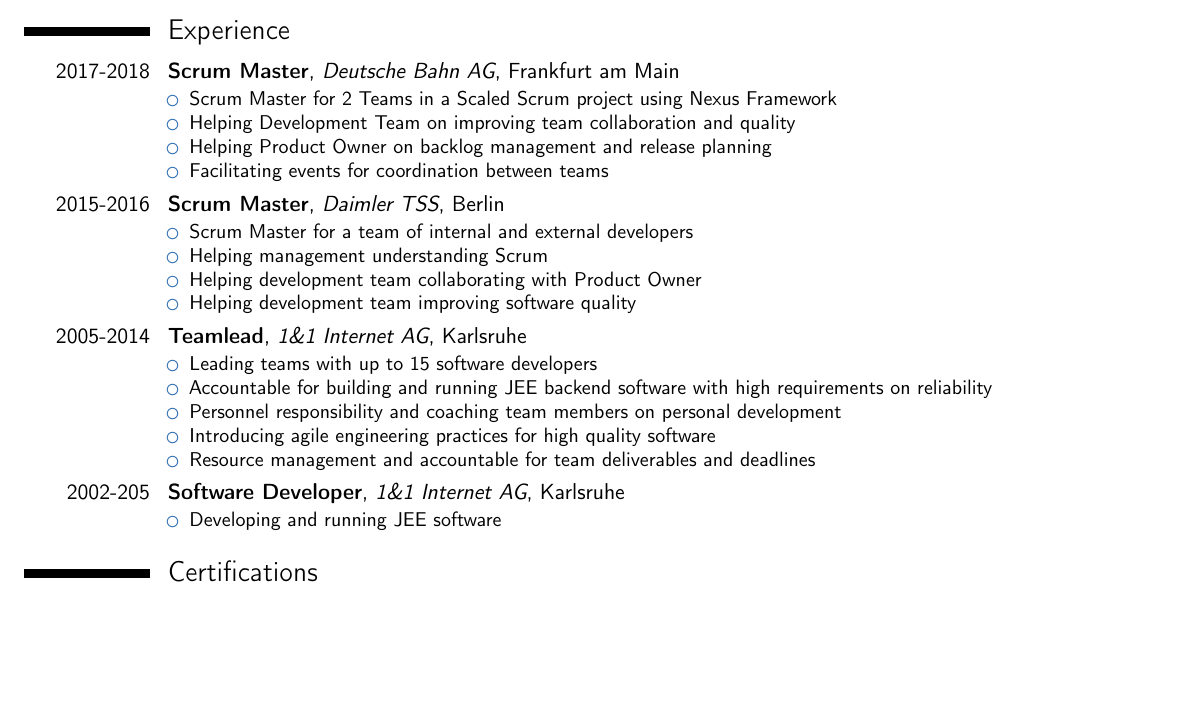
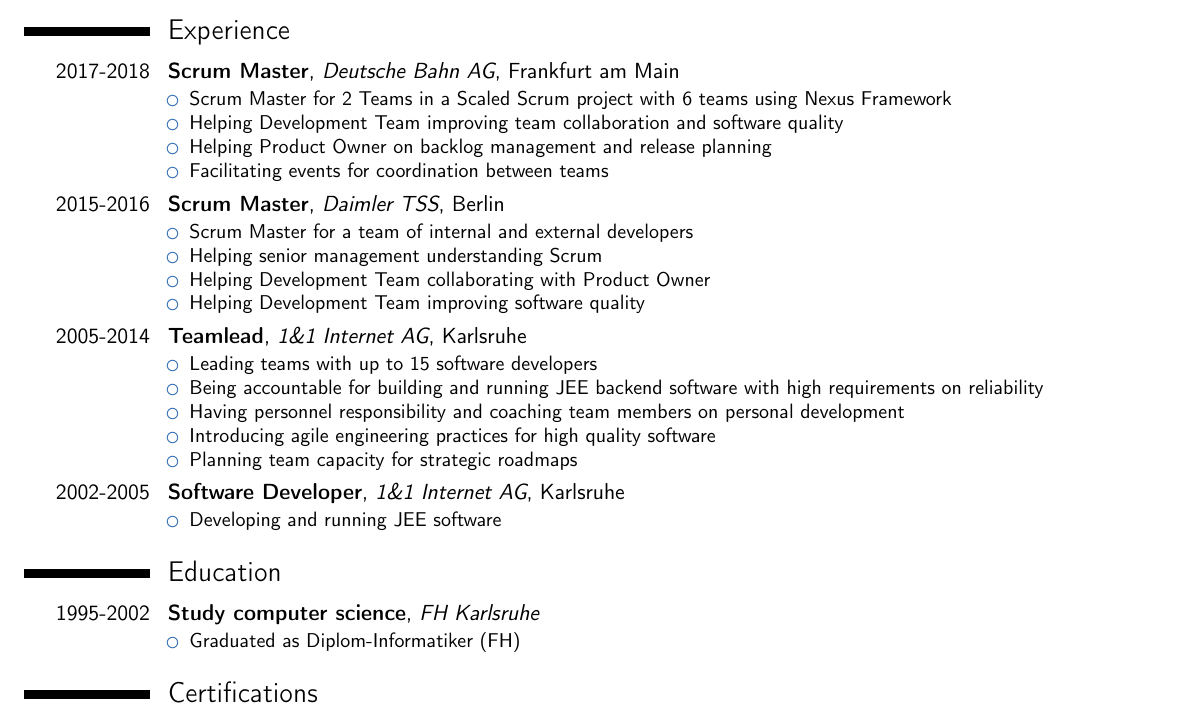
Before and after one commit to jfhaecker/cvprofile, a LaTeX CV (ProfilJoergHaeckerEN.tex): part of the page, cut so that both start at the same text, the shorter picture padded with empty space. Compiled offline with pdfLaTeX.

Commit message:
new file

```diff
--- a/ProfilJoergHaeckerEN.tex
+++ b/ProfilJoergHaeckerEN.tex
@@ -20,8 +20,9 @@
 
 \cventry{2017-2018}{Scrum Master}{Deutsche Bahn AG}{Frankfurt am Main}{}{
  \begin{itemize}
- \item Scrum Master for 2 Teams in a Scaled Scrum project using Nexus Framework
- \item Helping Development Team on improving team collaboration and quality
+ \item Scrum Master for 2 Teams in a Scaled Scrum project with 6 teams using Nexus Framework
+ \item Helping Development Team improving team collaboration and software
+ quality
  \item Helping Product Owner on backlog management and release planning
  \item Facilitating events for coordination between teams
 \end{itemize}}
@@ -29,30 +30,32 @@
 \cventry{2015-2016}{Scrum Master}{Daimler TSS}{Berlin}{}{
  \begin{itemize}
  \item Scrum Master for a team of internal and external developers
- \item Helping management  understanding Scrum
- \item Helping development team collaborating with Product Owner
- \item Helping development team improving software quality
+ \item Helping senior management  understanding Scrum
+ \item Helping Development Team collaborating with Product Owner
+ \item Helping Development Team improving software quality
 \end{itemize}}
 
 \cventry{2005-2014}{Teamlead}{1\&1 Internet AG}{Karlsruhe}{}{
  \begin{itemize}
  \item Leading teams with up to 15 software developers
- \item Accountable for  building and running JEE backend software with high requirements on reliability
- \item Personnel responsibility and coaching team members on personal development
+ \item Being accountable for  building and running JEE backend software with high requirements on reliability
+ \item Having personnel responsibility and coaching team members on personal development
  \item Introducing agile engineering practices for high quality software
- \item Resource management and accountable for team deliverables and deadlines
+ \item Planning team capacity for strategic roadmaps
 \end{itemize}}
 
-\cventry{2002-205}{Software Developer}{1\&1 Internet AG}{Karlsruhe}{}{
+\cventry{2002-2005}{Software Developer}{1\&1 Internet AG}{Karlsruhe}{}{
 \begin{itemize}
 \item Developing and running JEE software
 \end{itemize}}
 
-%\cventry{1995-2002} {Studium Informatik} {FH Karlsruhe} {}{} {
-%Studium und Abschluss als Diplom-Informatiker (FH).
-%}
+\section{Education}
+\cventry{1995-2002} {Study computer science} {FH Karlsruhe} {}{} {
+\begin{itemize}
+\item Graduated  as Diplom-Informatiker (FH)
+\end{itemize}}
 
-%
+
 
 \section{Certifications}
 \cvdoubleitem{}{Professional Scrum Master I}{}{Professional Scrum Master II}
```
